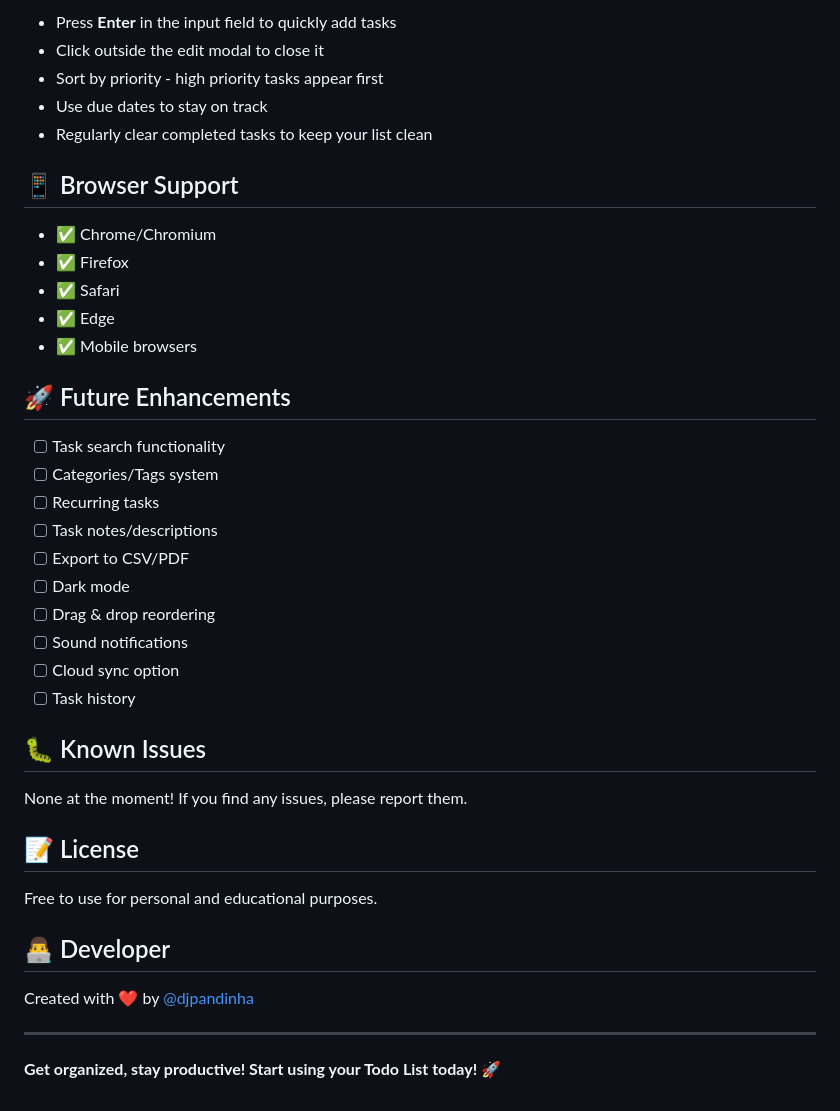
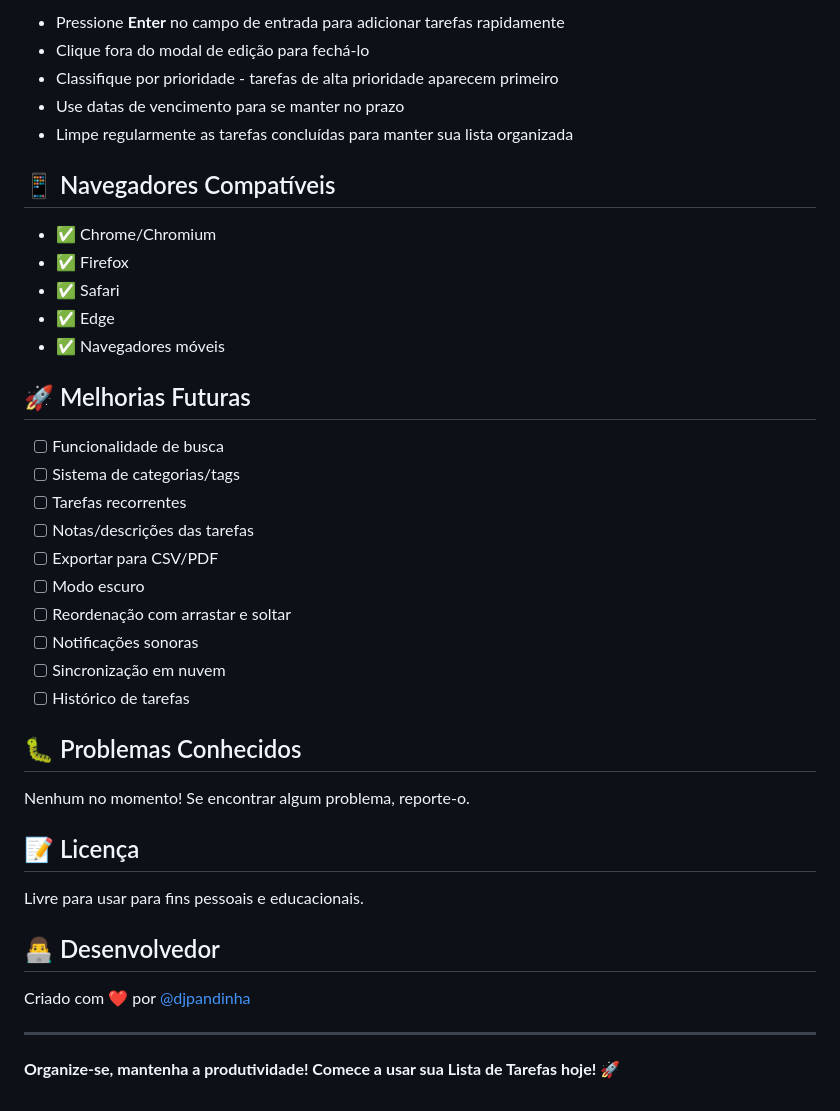
Before and after one commit to djpandinha/todo-list-app, a Markdown page: README.md, the part around one of its changes. Drawn GitHub-style.

```diff
--- a/README.md
+++ b/README.md
@@ -142,43 +142,43 @@ Tasks are stored as JSON in browser local storage:
 
-- Press **Enter** in the input field to quickly add tasks
-- Click outside the edit modal to close it
-- Sort by priority - high priority tasks appear first
-- Use due dates to stay on track
-- Regularly clear completed tasks to keep your list clean
+- Pressione **Enter** no campo de entrada para adicionar tarefas rapidamente
+- Clique fora do modal de edição para fechá-lo
+- Classifique por prioridade - tarefas de alta prioridade aparecem primeiro
+- Use datas de vencimento para se manter no prazo
+- Limpe regularmente as tarefas concluídas para manter sua lista organizada
 
-## 📱 Browser Support
+## 📱 Navegadores Compatíveis
 
 - ✅ Chrome/Chromium
 - ✅ Firefox
 - ✅ Safari
 - ✅ Edge
-- ✅ Mobile browsers
+- ✅ Navegadores móveis
 
-## 🚀 Future Enhancements
+## 🚀 Melhorias Futuras
 
-- [ ] Task search functionality
-- [ ] Categories/Tags system
-- [ ] Recurring tasks
-- [ ] Task notes/descriptions
-- [ ] Export to CSV/PDF
-- [ ] Dark mode
-- [ ] Drag & drop reordering
-- [ ] Sound notifications
-- [ ] Cloud sync option
-- [ ] Task history
+- [ ] Funcionalidade de busca
+- [ ] Sistema de categorias/tags
+- [ ] Tarefas recorrentes
+- [ ] Notas/descrições das tarefas
+- [ ] Exportar para CSV/PDF
+- [ ] Modo escuro
+- [ ] Reordenação com arrastar e soltar
+- [ ] Notificações sonoras
+- [ ] Sincronização em nuvem
+- [ ] Histórico de tarefas
 
-## 🐛 Known Issues
+## 🐛 Problemas Conhecidos
 
-None at the moment! If you find any issues, please report them.
+Nenhum no momento! Se encontrar algum problema, reporte-o.
 
-## 📝 License
+## 📝 Licença
 
-Free to use for personal and educational purposes.
+Livre para usar para fins pessoais e educacionais.
 
-## 👨‍💻 Developer
+## 👨‍💻 Desenvolvedor
 
-Created with ❤️ by [@djpandinha](https://github.com/djpandinha)
+Criado com ❤️ por [@djpandinha](https://github.com/djpandinha)
 
 ---
 
-**Get organized, stay productive! Start using your Todo List today! 🚀**
+**Organize-se, mantenha a produtividade! Comece a usar sua Lista de Tarefas hoje! 🚀**
```
Also changed, not shown: other parts of README.md (+92 -92 lines).
